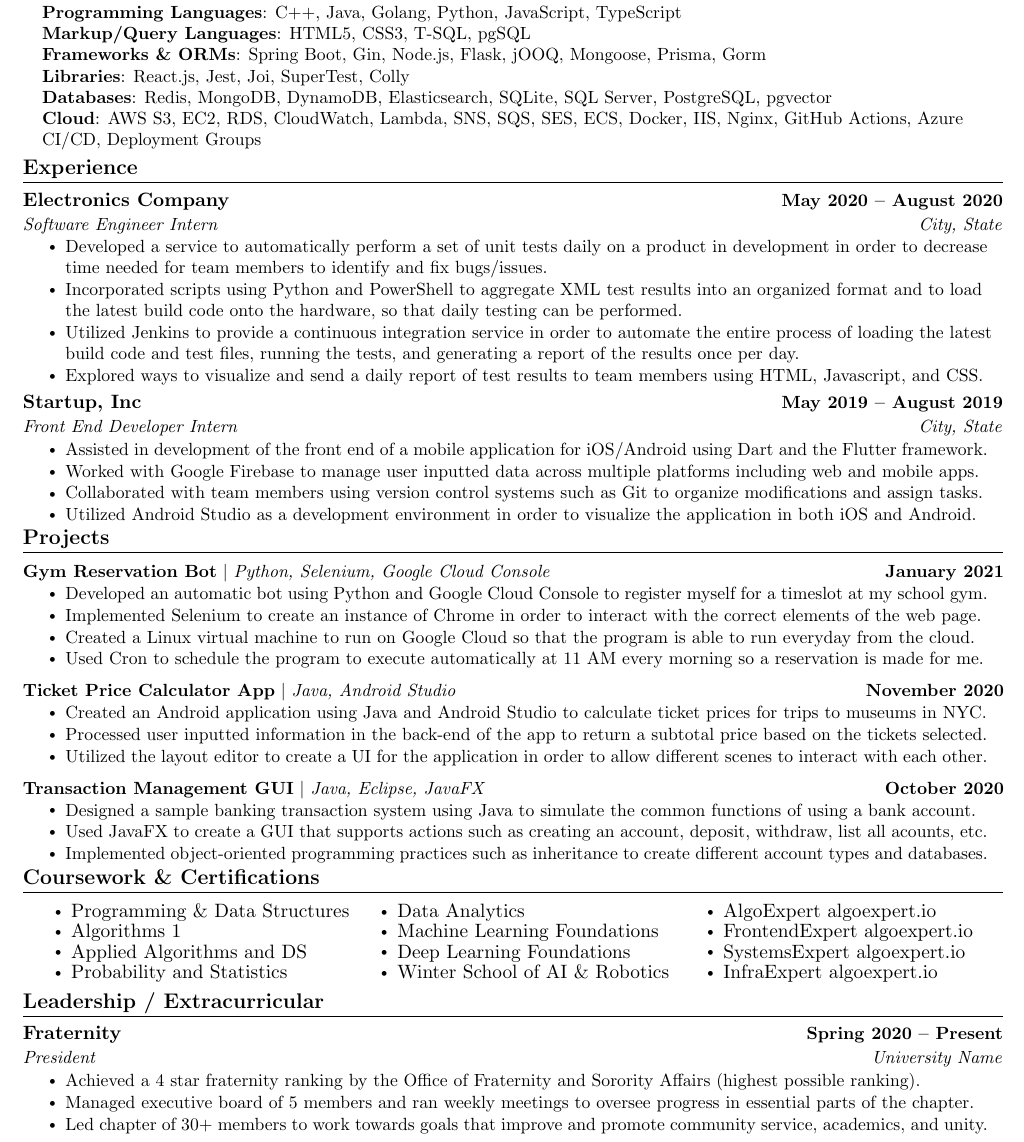
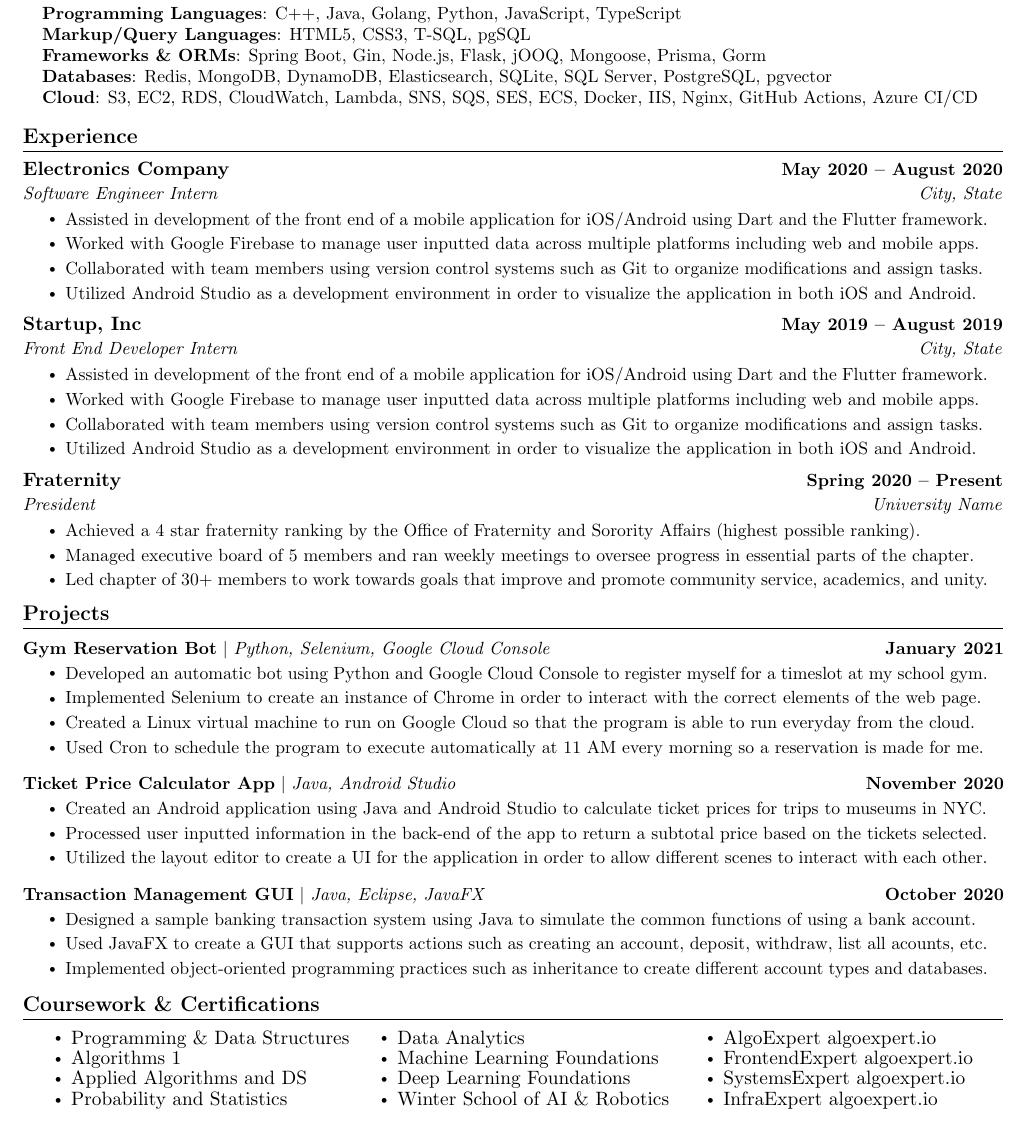
Before and after one commit to kr-aashish/resume, a LaTeX document (aashish_kumar.tex): part of the page, cut so that both start at the same text. Compiled offline with pdfLaTeX.

Commit message:
refactor: redefine resume section's structure

```diff
--- a/aashish_kumar.tex
+++ b/aashish_kumar.tex
@@ -147,9 +147,9 @@
      \textbf{Programming Languages}{: C++, Java, Golang, Python, JavaScript, TypeScript} \\
      \textbf{Markup/Query Languages}{: HTML5, CSS3, T‐SQL, pgSQL} \\
      \textbf{Frameworks \& ORMs}{: Spring Boot, Gin, Node.js, Flask, jOOQ, Mongoose, Prisma, Gorm} \\
-     \textbf{Libraries}{: React.js, Jest, Joi, SuperTest, Colly} \\
+     % \textbf{Libraries}{: React.js, Jest, Joi, SuperTest, Colly} \\
      \textbf{Databases}{: Redis, MongoDB, DynamoDB, Elasticsearch, SQLite, SQL Server, PostgreSQL, pgvector} \\
-     \textbf{Cloud}{: AWS S3, EC2, RDS, CloudWatch, Lambda, SNS, SQS, SES, ECS, Docker, IIS, Nginx, GitHub Actions, Azure CI/CD, Deployment Groups} \\
+     \textbf{Cloud}{: S3, EC2, RDS, CloudWatch, Lambda, SNS, SQS, SES, ECS, Docker, IIS, Nginx, GitHub Actions, Azure CI/CD} \\
     }}
  \end{itemize}
  \vspace{-16pt}
@@ -163,10 +163,10 @@
       {Electronics Company}{May 2020 -- August 2020}
       {Software Engineer Intern}{City, State}
       \resumeItemListStart
-        \resumeItem{Developed a service to automatically perform a set of unit tests daily on a product in development in order to decrease time needed for team members to identify and fix bugs/issues.}
-        \resumeItem{Incorporated scripts using Python and PowerShell to aggregate XML test results into an organized format and to load the latest build code onto the hardware, so that daily testing can be performed.}
-        \resumeItem{Utilized Jenkins to provide a continuous integration service in order to automate the entire process of loading the latest build code and test files, running the tests, and generating a report of the results once per day.}
-        \resumeItem{Explored ways to visualize and send a daily report of test results to team members  using HTML, Javascript, and CSS.}
+        \resumeItem{Assisted in development of the front end of a mobile application for iOS/Android using Dart and the Flutter framework.}
+        \resumeItem{Worked with Google Firebase to manage user inputted data across multiple platforms including web and mobile apps.}
+        \resumeItem{Collaborated with team members using version control systems such as Git to organize modifications and assign tasks.}
+        \resumeItem{Utilized Android Studio as a development environment in order to visualize the application in both iOS and Android.}
       \resumeItemListEnd
 
     \resumeSubheading
@@ -177,6 +177,13 @@
         \resumeItem{Worked with Google Firebase to manage user inputted data across multiple platforms including web and mobile apps.}
         \resumeItem{Collaborated with team members using version control systems such as Git to organize modifications and assign tasks.}
         \resumeItem{Utilized Android Studio as a development environment in order to visualize the application in both iOS and Android.}
+    \resumeItemListEnd
+
+    \resumeSubheading{Fraternity}{Spring 2020 -- Present}{President}{University Name}
+      \resumeItemListStart
+        \resumeItem{Achieved a 4 star fraternity ranking by the Office of Fraternity and Sorority Affairs (highest possible ranking).}
+        \resumeItem{Managed executive board of 5 members and ran weekly meetings to oversee progress in essential parts of the chapter.}
+        \resumeItem{Led chapter of 30+ members to work towards goals that improve and promote community service, academics, and unity.}
     \resumeItemListEnd
 
   \resumeSubHeadingListEnd
@@ -234,21 +240,5 @@
                 \item InfraExpert algoexpert.io
             \end{itemize}
         \end{multicols}
-        \vspace*{2.0\multicolsep}
-    %\resumeSubHeadingListEnd
-
-
-%-----------INVOLVEMENT---------------
-\section{Leadership / Extracurricular}
-    \resumeSubHeadingListStart
-        \resumeSubheading{Fraternity}{Spring 2020 -- Present}{President}{University Name}
-            \resumeItemListStart
-                \resumeItem{Achieved a 4 star fraternity ranking by the Office of Fraternity and Sorority Affairs (highest possible ranking).}
-                \resumeItem{Managed executive board of 5 members and ran weekly meetings to oversee progress in essential parts of the chapter.}
-                \resumeItem{Led chapter of 30+ members to work towards goals that improve and promote community service, academics, and unity.}
-            \resumeItemListEnd
-
-    \resumeSubHeadingListEnd
-
 
 \end{document}
```
Also changed, not shown: aashish_kumar.tex (1 more changed lines).
